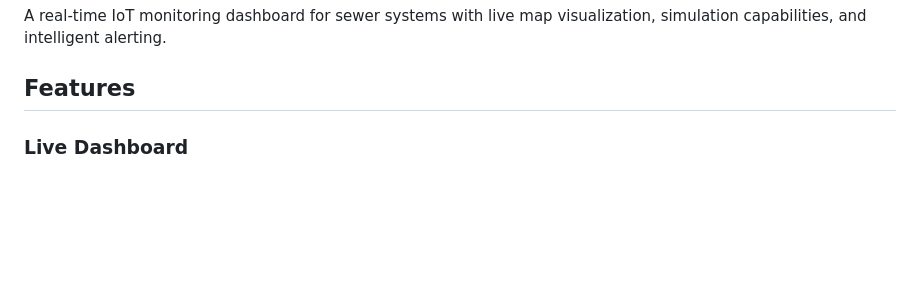
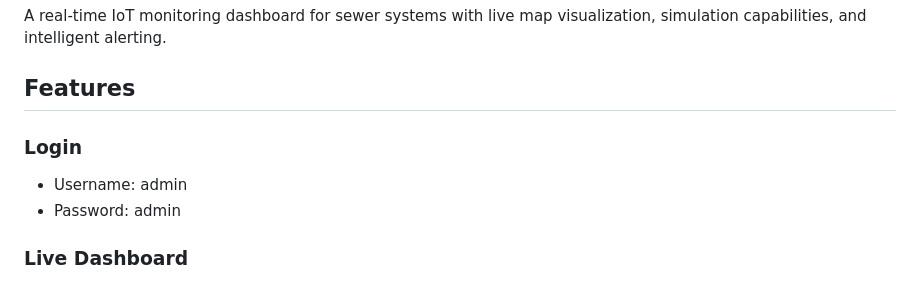
Before and after one commit to Jeim25/ProjectNoah, a Markdown page: README.md, the part around the change. Rendered like a GitHub page; blank space fills up the shorter version.

Commit message:
Add login information to README
Added login credentials to README for user reference.

```diff
--- a/README.md
+++ b/README.md
@@ -3,6 +3,10 @@
 A real-time IoT monitoring dashboard for sewer systems with live map visualization, simulation capabilities, and intelligent alerting.
 
 ## Features
+
+### Login
+- Username: admin
+- Password: admin
 
 ### Live Dashboard
 - **Interactive Map**: Real-time visualization of all sensor nodes using Leaflet.js
```
